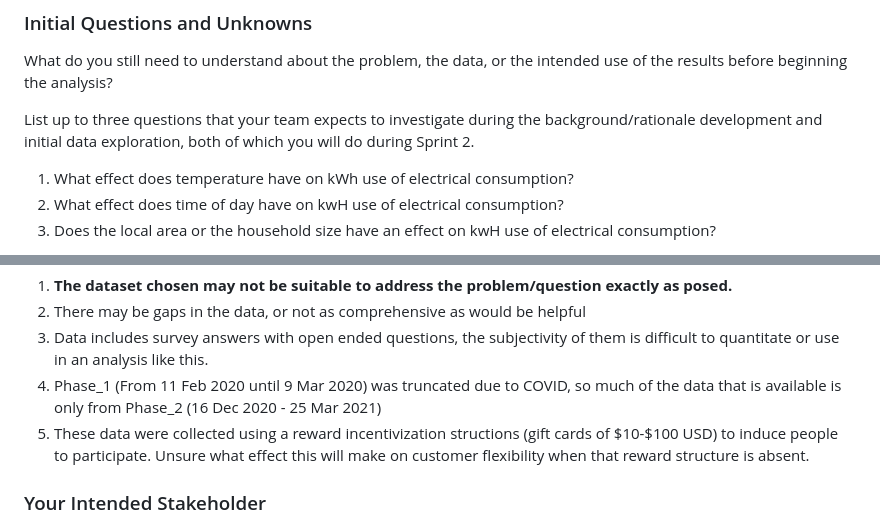
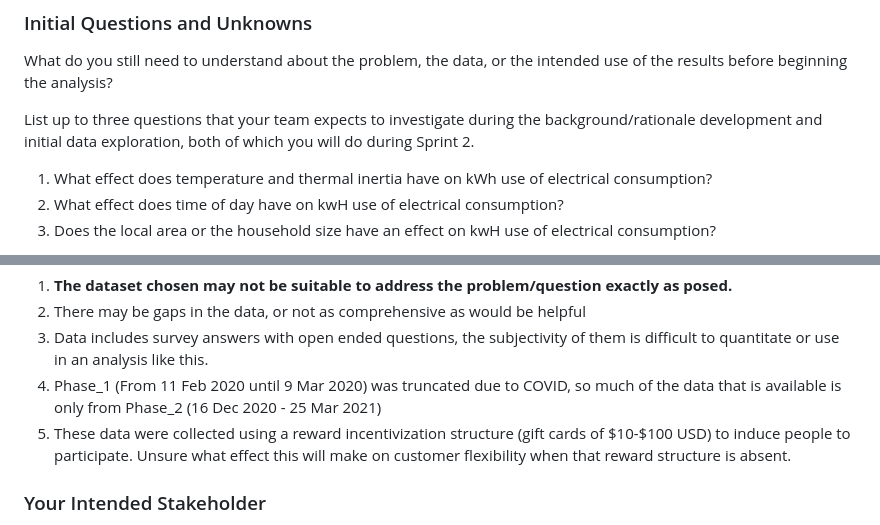
Before and after one commit to MartinOmasta/team_omega, a Markdown page: Deliverables/01_Capstone_Project_Charter.md, 2 parts joined by grey strips. Drawn GitHub-style.

```diff
--- a/Deliverables/01_Capstone_Project_Charter.md
+++ b/Deliverables/01_Capstone_Project_Charter.md
@@ -124,7 +124,7 @@ What do you still need to understand about the problem, the data, or the intende
 
 List up to three questions that your team expects to investigate during the background/rationale development and initial data exploration, both of which you will do during Sprint 2.
 
-1. What effect does temperature have on kWh use of electrical consumption?
+1. What effect does temperature and thermal inertia have on kWh use of electrical consumption?
 2. What effect does time of day have on kwH use of electrical consumption?
 3. Does the local area or the household size have an effect on kwH use of electrical consumption?
 
@@ -138,7 +138,7 @@ Project risks are uncertainties that can undermine a project's success. Sometime
 2. There may be gaps in the data, or not as comprehensive as would be helpful
 3. Data includes survey answers with open ended questions, the subjectivity of them is difficult to quantitate or use in an analysis like this.
 4. Phase_1 (From 11 Feb 2020 until 9 Mar 2020) was truncated due to COVID, so much of the data that is available is only from Phase_2 (16 Dec 2020 - 25 Mar 2021)
-5. These data were collected using a reward incentivization structions (gift cards of $10-$100 USD) to induce people to participate. Unsure what effect this will make on customer flexibility when that reward structure is absent.
+5. These data were collected using a reward incentivization structure (gift cards of $10-$100 USD) to induce people to participate. Unsure what effect this will make on customer flexibility when that reward structure is absent.
 
 ### Your Intended Stakeholder
 
```
